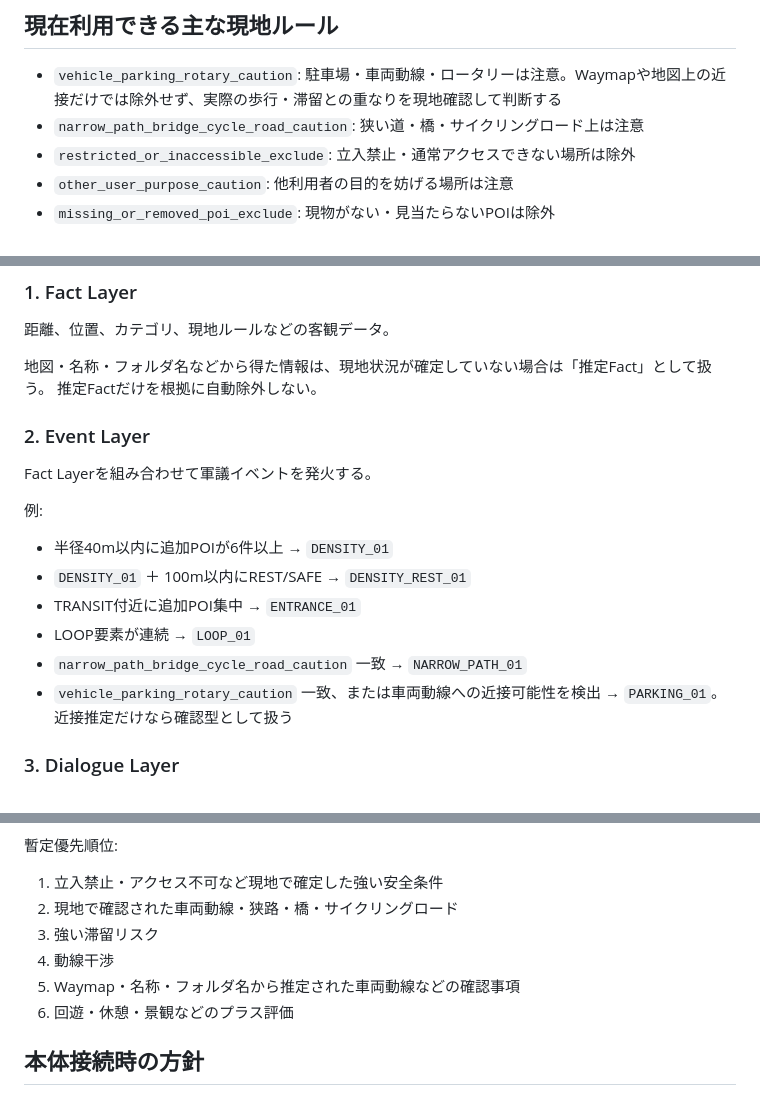
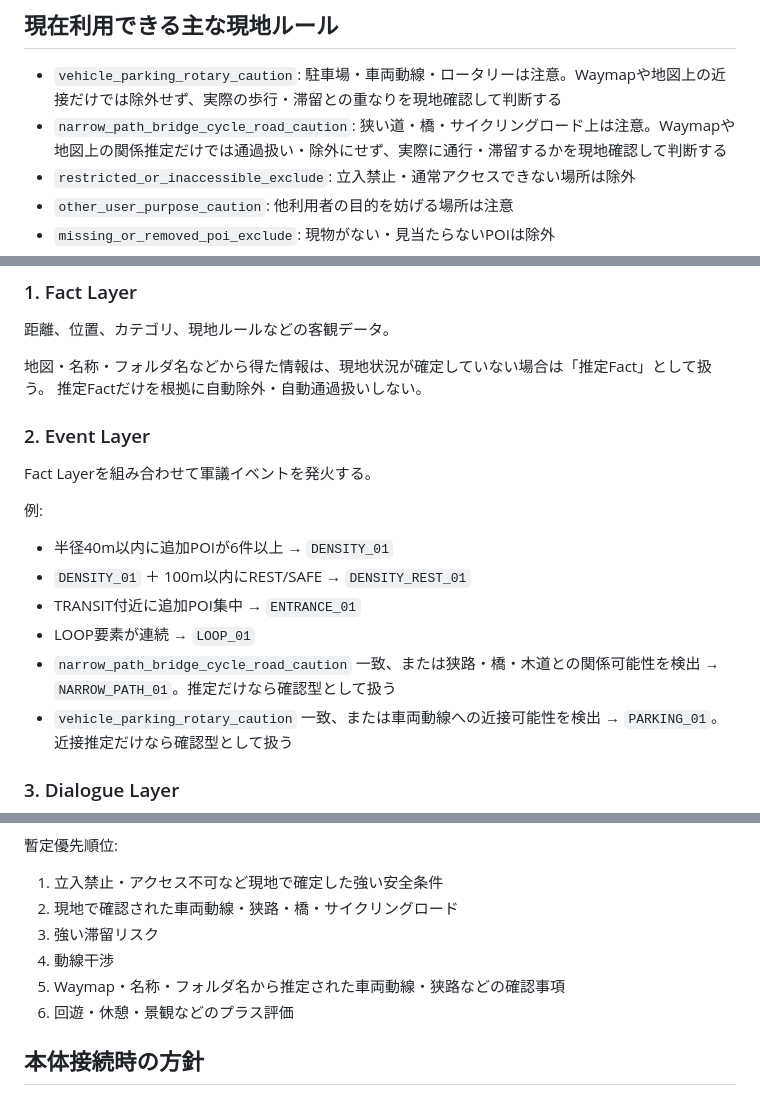
Before and after one commit to Kaityo1221/campsite-design-tool-adv-lab, a Markdown page: docs/02_DATA_BRIDGE_v0.1.md, 3 parts joined by grey strips. Drawn GitHub-style.

Commit message:
docs: treat narrow path as inferred confirmation

```diff
--- a/docs/02_DATA_BRIDGE_v0.1.md
+++ b/docs/02_DATA_BRIDGE_v0.1.md
@@ -18,7 +18,7 @@
 
 ## 現在利用できる主な現地ルール
 - `vehicle_parking_rotary_caution`: 駐車場・車両動線・ロータリーは注意。Waymapや地図上の近接だけでは除外せず、実際の歩行・滞留との重なりを現地確認して判断する
-- `narrow_path_bridge_cycle_road_caution`: 狭い道・橋・サイクリングロード上は注意
+- `narrow_path_bridge_cycle_road_caution`: 狭い道・橋・サイクリングロード上は注意。Waymapや地図上の関係推定だけでは通過扱い・除外にせず、実際に通行・滞留するかを現地確認して判断する
 - `restricted_or_inaccessible_exclude`: 立入禁止・通常アクセスできない場所は除外
 - `other_user_purpose_caution`: 他利用者の目的を妨げる場所は注意
 - `missing_or_removed_poi_exclude`: 現物がない・見当たらないPOIは除外
@@ -31,7 +31,7 @@
 距離、位置、カテゴリ、現地ルールなどの客観データ。
 
 地図・名称・フォルダ名などから得た情報は、現地状況が確定していない場合は「推定Fact」として扱う。
-推定Factだけを根拠に自動除外しない。
+推定Factだけを根拠に自動除外・自動通過扱いしない。
 
 ### 2. Event Layer
 Fact Layerを組み合わせて軍議イベントを発火する。
@@ -41,7 +41,7 @@ Fact Layerを組み合わせて軍議イベントを発火する。
 - `DENSITY_01` ＋ 100m以内にREST/SAFE → `DENSITY_REST_01`
 - TRANSIT付近に追加POI集中 → `ENTRANCE_01`
 - LOOP要素が連続 → `LOOP_01`
-- `narrow_path_bridge_cycle_road_caution` 一致 → `NARROW_PATH_01`
+- `narrow_path_bridge_cycle_road_caution` 一致、または狭路・橋・木道との関係可能性を検出 → `NARROW_PATH_01`。推定だけなら確認型として扱う
 - `vehicle_parking_rotary_caution` 一致、または車両動線への近接可能性を検出 → `PARKING_01`。近接推定だけなら確認型として扱う
 
 ### 3. Dialogue Layer
@@ -59,7 +59,7 @@ Fact Layerを組み合わせて軍議イベントを発火する。
 2. 現地で確認された車両動線・狭路・橋・サイクリングロード
 3. 強い滞留リスク
 4. 動線干渉
-5. Waymap・名称・フォルダ名から推定された車両動線などの確認事項
+5. Waymap・名称・フォルダ名から推定された車両動線・狭路などの確認事項
 6. 回遊・休憩・景観などのプラス評価
 
 ## 本体接続時の方針
```
